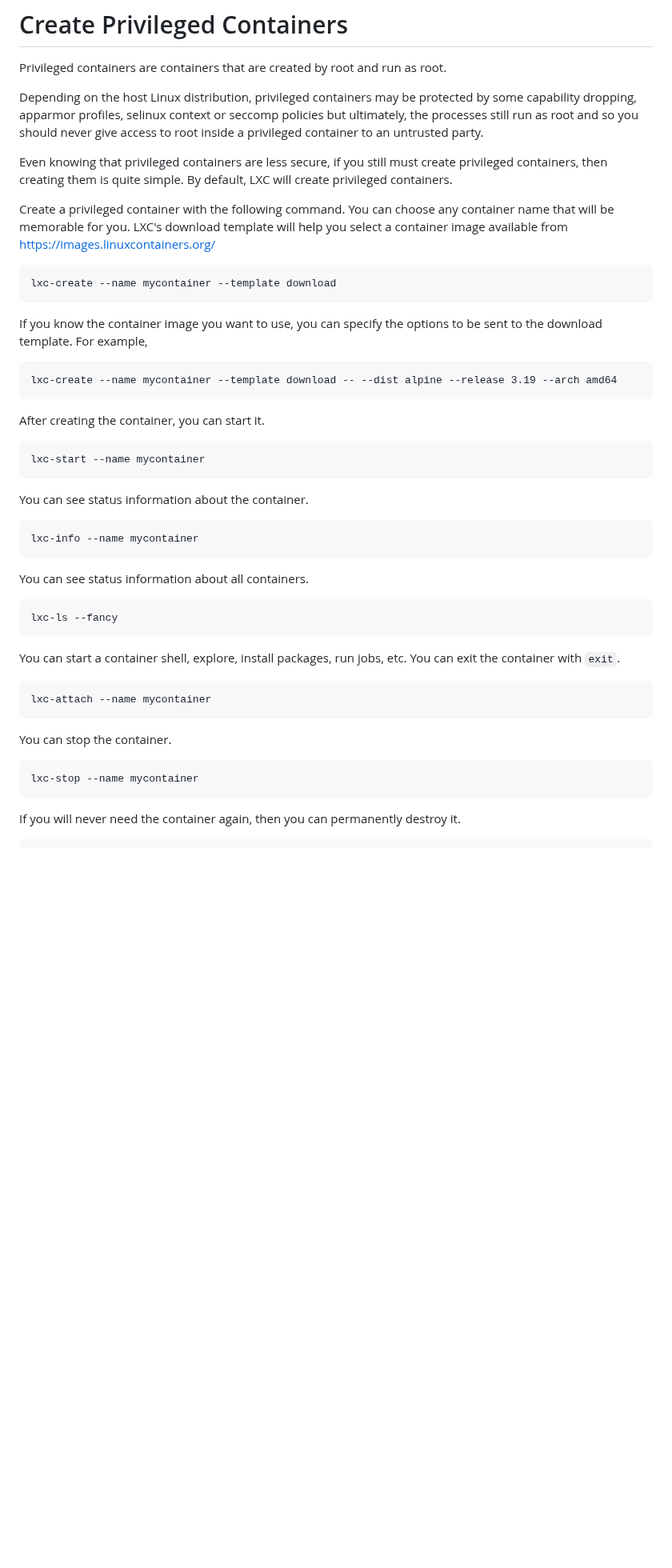
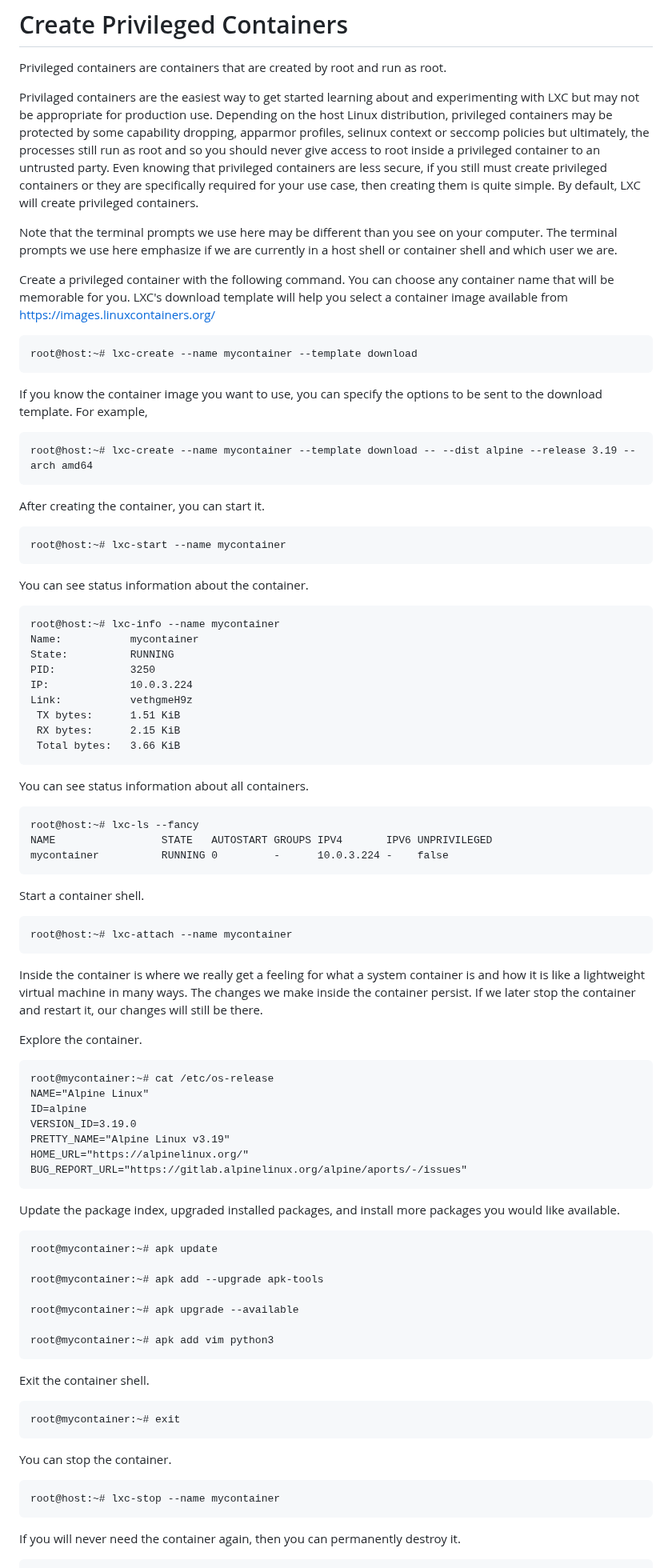
Before and after one commit to lxc/linuxcontainers.org, a Markdown page: content/lxc/getting-started.md, the part around one of its changes. Shown at 80% size. Drawn GitHub-style; blank space fills up the shorter version.

Commit message:
Update getting-started.md
For the first section about creating privilaged containers, add terminal prompts so that commands are easily seen and we can see some of the terminal output.

Signed-off-by: Peter Michaux <petermichaux@gmail.com>

```diff
--- a/content/lxc/getting-started.md
+++ b/content/lxc/getting-started.md
@@ -49,37 +49,73 @@ Use the following command to check whether the Linux kernel has the required con
 
 Privileged containers are containers that are created by root and run as root.
 
-Depending on the host Linux distribution, privileged containers may be protected by some capability dropping, apparmor profiles, selinux context or seccomp policies but ultimately, the processes still run as root and so you should never give access to root inside a privileged container to an untrusted party.
+Privilaged containers are the easiest way to get started learning about and experimenting with LXC but may not be appropriate for production use. Depending on the host Linux distribution, privileged containers may be protected by some capability dropping, apparmor profiles, selinux context or seccomp policies but ultimately, the processes still run as root and so you should never give access to root inside a privileged container to an untrusted party. Even knowing that privileged containers are less secure, if you still must create privileged containers or they are specifically required for your use case, then creating them is quite simple. By default, LXC will create privileged containers.
 
-Even knowing that privileged containers are less secure, if you still must create privileged containers, then creating them is quite simple. By default, LXC will create privileged containers.
+Note that the terminal prompts we use here may be different than you see on your computer. The terminal prompts we use here emphasize if we are currently in a host shell or container shell and which user we are.
 
 Create a privileged container with the following command. You can choose any container name that will be memorable for you. LXC's download template will help you select a container image available from https://images.linuxcontainers.org/
 
-    lxc-create --name mycontainer --template download
+    root@host:~# lxc-create --name mycontainer --template download
 
 If you know the container image you want to use, you can specify the options to be sent to the download template. For example,
 
-    lxc-create --name mycontainer --template download -- --dist alpine --release 3.19 --arch amd64
+    root@host:~# lxc-create --name mycontainer --template download -- --dist alpine --release 3.19 --arch amd64
 
 After creating the container, you can start it.
 
-    lxc-start --name mycontainer
+    root@host:~# lxc-start --name mycontainer
 
 You can see status information about the container.
 
-    lxc-info --name mycontainer
+    root@host:~# lxc-info --name mycontainer
+    Name:           mycontainer
+    State:          RUNNING
+    PID:            3250
+    IP:             10.0.3.224
+    Link:           vethgmeH9z
+     TX bytes:      1.51 KiB
+     RX bytes:      2.15 KiB
+     Total bytes:   3.66 KiB
 
 You can see status information about all containers.
 
-    lxc-ls --fancy
+    root@host:~# lxc-ls --fancy
+    NAME                 STATE   AUTOSTART GROUPS IPV4       IPV6 UNPRIVILEGED
+    mycontainer          RUNNING 0         -      10.0.3.224 -    false
 
-You can start a container shell, explore, install packages, run jobs, etc. You can exit the container with `exit`.
+Start a container shell.
 
-    lxc-attach --name mycontainer
+    root@host:~# lxc-attach --name mycontainer
+
+Inside the container is where we really get a feeling for what a system container is and how it is like a lightweight virtual machine in many ways. The changes we make inside the container persist. If we later stop the container and restart it, our changes will still be there.
+
+Explore the container.
+
+    root@mycontainer:~# cat /etc/os-release
+    NAME="Alpine Linux"
+    ID=alpine
+    VERSION_ID=3.19.0
+    PRETTY_NAME="Alpine Linux v3.19"
+    HOME_URL="https://alpinelinux.org/"
+    BUG_REPORT_URL="https://gitlab.alpinelinux.org/alpine/aports/-/issues"
+
+Update the package index, upgraded installed packages, and install more packages you would like available.
+
+    root@mycontainer:~# apk update
+
+    root@mycontainer:~# apk add --upgrade apk-tools
+
+    root@mycontainer:~# apk upgrade --available
+
+    root@mycontainer:~# apk add vim python3
+
+Exit the container shell.
+
+    root@mycontainer:~# exit
 
 You can stop the container.
 
-    lxc-stop --name mycontainer
+    root@host:~# lxc-stop --name mycontainer
 
 If you will never need the container again, then you can permanently destroy it.
 
```
Also changed, not shown: other parts of content/lxc/getting-started.md (+1 -1 lines).
